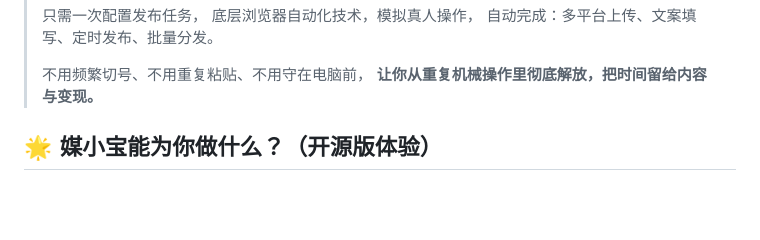
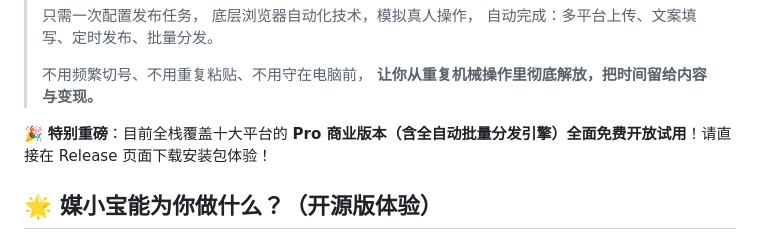
Before and after one commit to chitang818/wemedia-baby, a Markdown page: README.md, the part around the change. Drawn GitHub-style; blank space fills up the shorter version.

Commit message:
docs: prominently highlight that Pro version is free to use

```diff
--- a/README.md
+++ b/README.md
@@ -12,6 +12,8 @@
 >
 > 不用频繁切号、不用重复粘贴、不用守在电脑前，
 > **让你从重复机械操作里彻底解放，把时间留给内容与变现。**
+
+🎉 **特别重磅**：目前全栈覆盖十大平台的 **Pro 商业版本（含全自动批量分发引擎）全面免费开放试用**！请直接在 Release 页面下载安装包体验！
 
 ## 🌟 媒小宝能为你做什么？（开源版体验）
 
```
